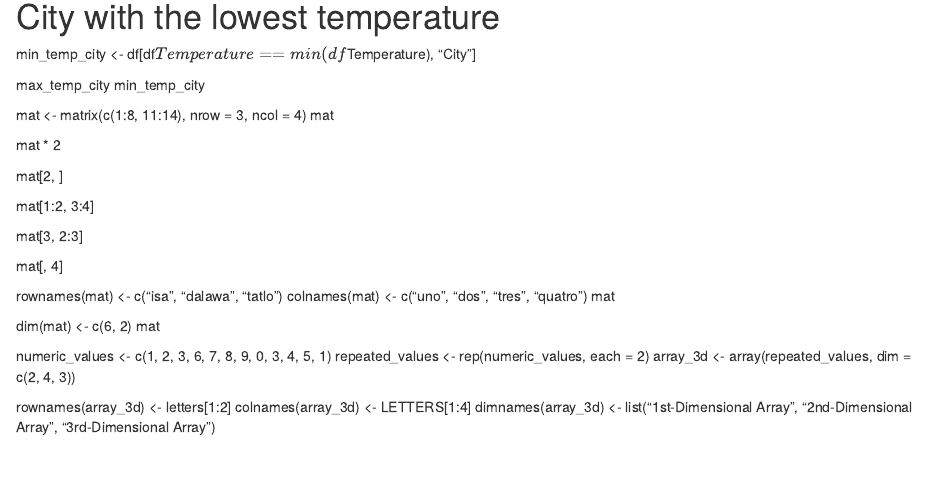
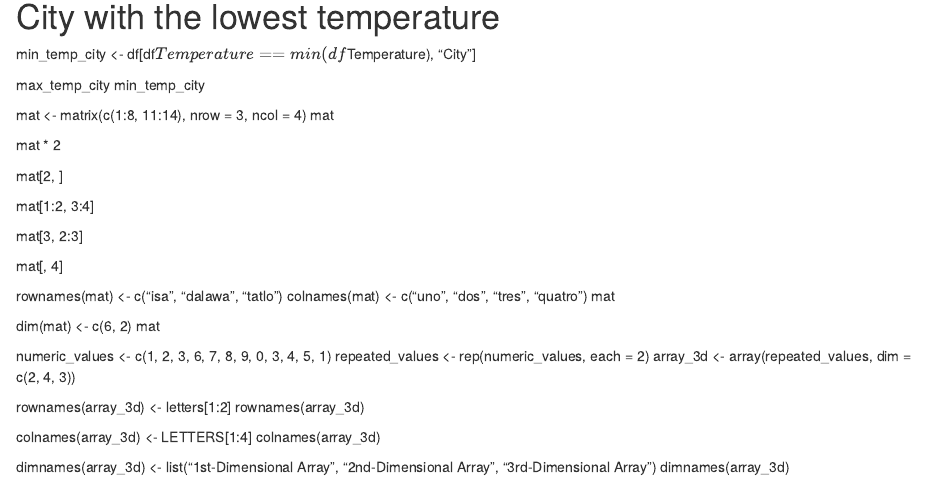
Before and after one commit to Janessa28/RWorksheet_Esmalla, an R Markdown document (RWorksheet_3a.Rmd): the page in a window 1100 px wide, from 430 px down. Rendered offline with R 4.5, knitr and Pandoc, with nearby package versions; both versions are drawn in the output format of the newer one.

Commit message:
pull ko ni

```diff
--- a/RWorksheet_3a.Rmd
+++ b/RWorksheet_3a.Rmd
@@ -1,8 +1,4 @@
----
-output:
-  pdf_document: default
-  html_document: default
----
+
 #1
 #a
 first_11_letters <- LETTERS[1:11]
@@ -89,5 +85,10 @@ array_3d <- array(repeated_values, dim = c(2, 4, 3))
 
 
 rownames(array_3d) <- letters[1:2]
+rownames(array_3d)
+
 colnames(array_3d) <- LETTERS[1:4]
+colnames(array_3d)
+
 dimnames(array_3d) <- list("1st-Dimensional Array", "2nd-Dimensional Array", "3rd-Dimensional Array")
+dimnames(array_3d)
```
